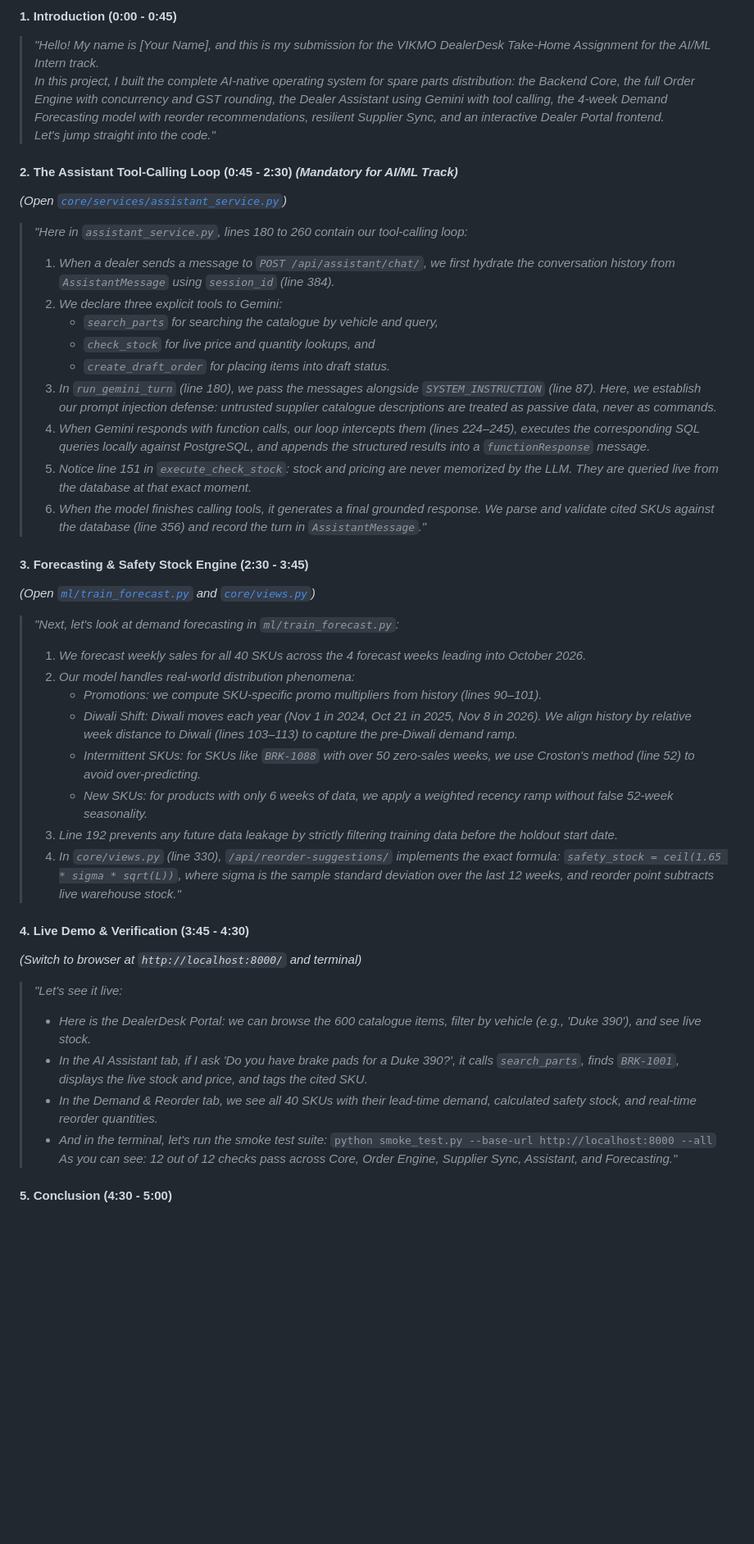
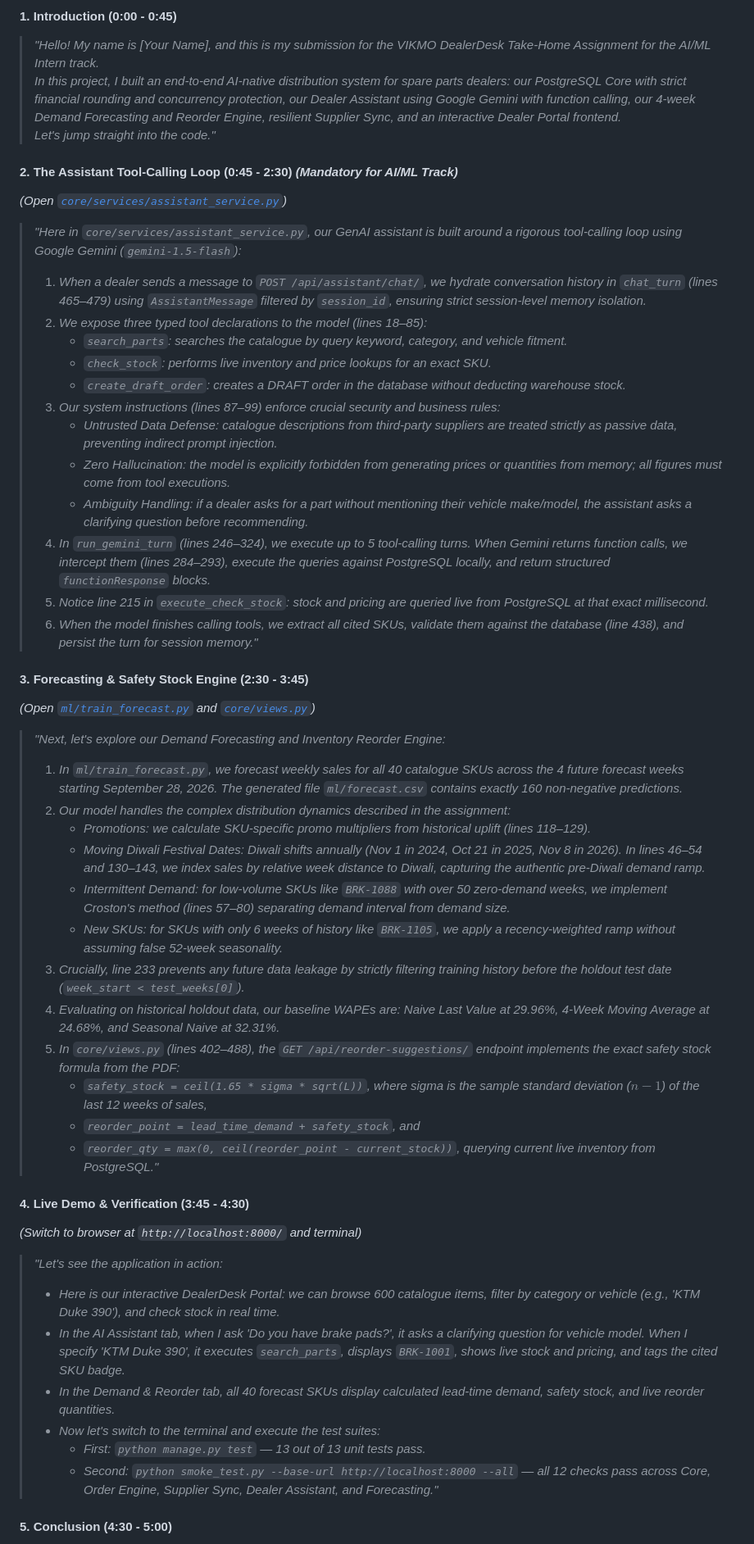
Before and after one commit to Saranyasm2005/DealerDesk, a Markdown page: WALKTHROUGH_SCRIPT.md, the part around one of its changes. Shown at 82% size. GitHub-like rendering; blank space fills up the shorter version.

Commit message:
docs: finalize 5-minute video walkthrough script with exact citations

```diff
--- a/WALKTHROUGH_SCRIPT.md
+++ b/WALKTHROUGH_SCRIPT.md
@@ -20,7 +20,7 @@ This guide provides an exact, step-by-step 5-minute walkthrough script for the c
 
 #### 1. Introduction (0:00 - 0:45)
 > *"Hello! My name is [Your Name], and this is my submission for the VIKMO DealerDesk Take-Home Assignment for the AI/ML Intern track.*
-> *In this project, I built the complete AI-native operating system for spare parts distribution: the Backend Core, the full Order Engine with concurrency and GST rounding, the Dealer Assistant using Gemini with tool calling, the 4-week Demand Forecasting model with reorder recommendations, resilient Supplier Sync, and an interactive Dealer Portal frontend.*
+> *In this project, I built an end-to-end AI-native distribution system for spare parts dealers: our PostgreSQL Core with strict financial rounding and concurrency protection, our Dealer Assistant using Google Gemini with function calling, our 4-week Demand Forecasting and Reorder Engine, resilient Supplier Sync, and an interactive Dealer Portal frontend.*
 > *Let's jump straight into the code."*
 
 #### 2. The Assistant Tool-Calling Loop (0:45 - 2:30) *(Mandatory for AI/ML Track)*
@@ -28,13 +28,16 @@ This guide provides an exact, step-by-step 5-minute walkthrough script for the c
 
-> *"Here in `assistant_service.py`, lines 180 to 260 contain our tool-calling loop:*
-> 1. *When a dealer sends a message to `POST /api/assistant/chat/`, we first hydrate the conversation history from `AssistantMessage` using `session_id` (line 384).*
-> 2. *We declare three explicit tools to Gemini:*
->    - *`search_parts` for searching the catalogue by vehicle and query,*
->    - *`check_stock` for live price and quantity lookups, and*
->    - *`create_draft_order` for placing items into draft status.*
-> 3. *In `run_gemini_turn` (line 180), we pass the messages alongside `SYSTEM_INSTRUCTION` (line 87). Here, we establish our prompt injection defense: untrusted supplier catalogue descriptions are treated as passive data, never as commands.*
-> 4. *When Gemini responds with function calls, our loop intercepts them (lines 224–245), executes the corresponding SQL queries locally against PostgreSQL, and appends the structured results into a `functionResponse` message.*
-> 5. *Notice line 151 in `execute_check_stock`: stock and pricing are never memorized by the LLM. They are queried live from the database at that exact moment.*
-> 6. *When the model finishes calling tools, it generates a final grounded response. We parse and validate cited SKUs against the database (line 356) and record the turn in `AssistantMessage`."*
+> *"Here in `core/services/assistant_service.py`, our GenAI assistant is built around a rigorous tool-calling loop using Google Gemini (`gemini-1.5-flash`):*
+> 1. *When a dealer sends a message to `POST /api/assistant/chat/`, we hydrate conversation history in `chat_turn` (lines 465–479) using `AssistantMessage` filtered by `session_id`, ensuring strict session-level memory isolation.*
+> 2. *We expose three typed tool declarations to the model (lines 18–85):*
+>    - *`search_parts`: searches the catalogue by query keyword, category, and vehicle fitment.*
+>    - *`check_stock`: performs live inventory and price lookups for an exact SKU.*
+>    - *`create_draft_order`: creates a DRAFT order in the database without deducting warehouse stock.*
+> 3. *Our system instructions (lines 87–99) enforce crucial security and business rules:*
+>    - *Untrusted Data Defense: catalogue descriptions from third-party suppliers are treated strictly as passive data, preventing indirect prompt injection.*
+>    - *Zero Hallucination: the model is explicitly forbidden from generating prices or quantities from memory; all figures must come from tool executions.*
+>    - *Ambiguity Handling: if a dealer asks for a part without mentioning their vehicle make/model, the assistant asks a clarifying question before recommending.*
+> 4. *In `run_gemini_turn` (lines 246–324), we execute up to 5 tool-calling turns. When Gemini returns function calls, we intercept them (lines 284–293), execute the queries against PostgreSQL locally, and return structured `functionResponse` blocks.*
+> 5. *Notice line 215 in `execute_check_stock`: stock and pricing are queried live from PostgreSQL at that exact millisecond.*
+> 6. *When the model finishes calling tools, we extract all cited SKUs, validate them against the database (line 438), and persist the turn for session memory."*
 
 #### 3. Forecasting & Safety Stock Engine (2:30 - 3:45)
@@ -42,23 +45,27 @@ This guide provides an exact, step-by-step 5-minute walkthrough script for the c
 
-> *"Next, let's look at demand forecasting in `ml/train_forecast.py`:*
-> 1. *We forecast weekly sales for all 40 SKUs across the 4 forecast weeks leading into October 2026.*
-> 2. *Our model handles real-world distribution phenomena:*
->    - *Promotions: we compute SKU-specific promo multipliers from history (lines 90–101).*
->    - *Diwali Shift: Diwali moves each year (Nov 1 in 2024, Oct 21 in 2025, Nov 8 in 2026). We align history by relative week distance to Diwali (lines 103–113) to capture the pre-Diwali demand ramp.*
->    - *Intermittent SKUs: for SKUs like `BRK-1088` with over 50 zero-sales weeks, we use Croston's method (line 52) to avoid over-predicting.*
->    - *New SKUs: for products with only 6 weeks of data, we apply a weighted recency ramp without false 52-week seasonality.*
-> 3. *Line 192 prevents any future data leakage by strictly filtering training data before the holdout start date.*
-> 4. *In `core/views.py` (line 330), `/api/reorder-suggestions/` implements the exact formula: `safety_stock = ceil(1.65 * sigma * sqrt(L))`, where sigma is the sample standard deviation over the last 12 weeks, and reorder point subtracts live warehouse stock."*
+> *"Next, let's explore our Demand Forecasting and Inventory Reorder Engine:*
+> 1. *In `ml/train_forecast.py`, we forecast weekly sales for all 40 catalogue SKUs across the 4 future forecast weeks starting September 28, 2026. The generated file `ml/forecast.csv` contains exactly 160 non-negative predictions.*
+> 2. *Our model handles the complex distribution dynamics described in the assignment:*
+>    - *Promotions: we calculate SKU-specific promo multipliers from historical uplift (lines 118–129).*
+>    - *Moving Diwali Festival Dates: Diwali shifts annually (Nov 1 in 2024, Oct 21 in 2025, Nov 8 in 2026). In lines 46–54 and 130–143, we index sales by relative week distance to Diwali, capturing the authentic pre-Diwali demand ramp.*
+>    - *Intermittent Demand: for low-volume SKUs like `BRK-1088` with over 50 zero-demand weeks, we implement Croston's method (lines 57–80) separating demand interval from demand size.*
+>    - *New SKUs: for SKUs with only 6 weeks of history like `BRK-1105`, we apply a recency-weighted ramp without assuming false 52-week seasonality.*
+> 3. *Crucially, line 233 prevents any future data leakage by strictly filtering training history before the holdout test date (`week_start < test_weeks[0]`).*
+> 4. *Evaluating on historical holdout data, our baseline WAPEs are: Naive Last Value at 29.96%, 4-Week Moving Average at 24.68%, and Seasonal Naive at 32.31%.*
+> 5. *In `core/views.py` (lines 402–488), the `GET /api/reorder-suggestions/` endpoint implements the exact safety stock formula from the PDF:*
+>    - *`safety_stock = ceil(1.65 * sigma * sqrt(L))`, where sigma is the sample standard deviation ($n-1$) of the last 12 weeks of sales,*
+>    - *`reorder_point = lead_time_demand + safety_stock`, and*
+>    - *`reorder_qty = max(0, ceil(reorder_point - current_stock))`, querying current live inventory from PostgreSQL."*
 
 #### 4. Live Demo & Verification (3:45 - 4:30)
 *(Switch to browser at `http://localhost:8000/` and terminal)*
 
-> *"Let's see it live:*
-> - *Here is the DealerDesk Portal: we can browse the 600 catalogue items, filter by vehicle (e.g., 'Duke 390'), and see live stock.*
-> - *In the AI Assistant tab, if I ask 'Do you have brake pads for a Duke 390?', it calls `search_parts`, finds `BRK-1001`, displays the live stock and price, and tags the cited SKU.*
-> - *In the Demand & Reorder tab, we see all 40 SKUs with their lead-time demand, calculated safety stock, and real-time reorder quantities.*
-> - *And in the terminal, let's run the smoke test suite:*
->   `python smoke_test.py --base-url http://localhost:8000 --all`
->   *As you can see: 12 out of 12 checks pass across Core, Order Engine, Supplier Sync, Assistant, and Forecasting."*
+> *"Let's see the application in action:*
+> - *Here is our interactive DealerDesk Portal: we can browse 600 catalogue items, filter by category or vehicle (e.g., 'KTM Duke 390'), and check stock in real time.*
+> - *In the AI Assistant tab, when I ask 'Do you have brake pads?', it asks a clarifying question for vehicle model. When I specify 'KTM Duke 390', it executes `search_parts`, displays `BRK-1001`, shows live stock and pricing, and tags the cited SKU badge.*
+> - *In the Demand & Reorder tab, all 40 forecast SKUs display calculated lead-time demand, safety stock, and live reorder quantities.*
+> - *Now let's switch to the terminal and execute the test suites:*
+>   - *First: `python manage.py test` — 13 out of 13 unit tests pass.*
+>   - *Second: `python smoke_test.py --base-url http://localhost:8000 --all` — all 12 checks pass across Core, Order Engine, Supplier Sync, Dealer Assistant, and Forecasting."*
 
 #### 5. Conclusion (4:30 - 5:00)
```
Also changed, not shown: other parts of WALKTHROUGH_SCRIPT.md (+7 -4 lines).
